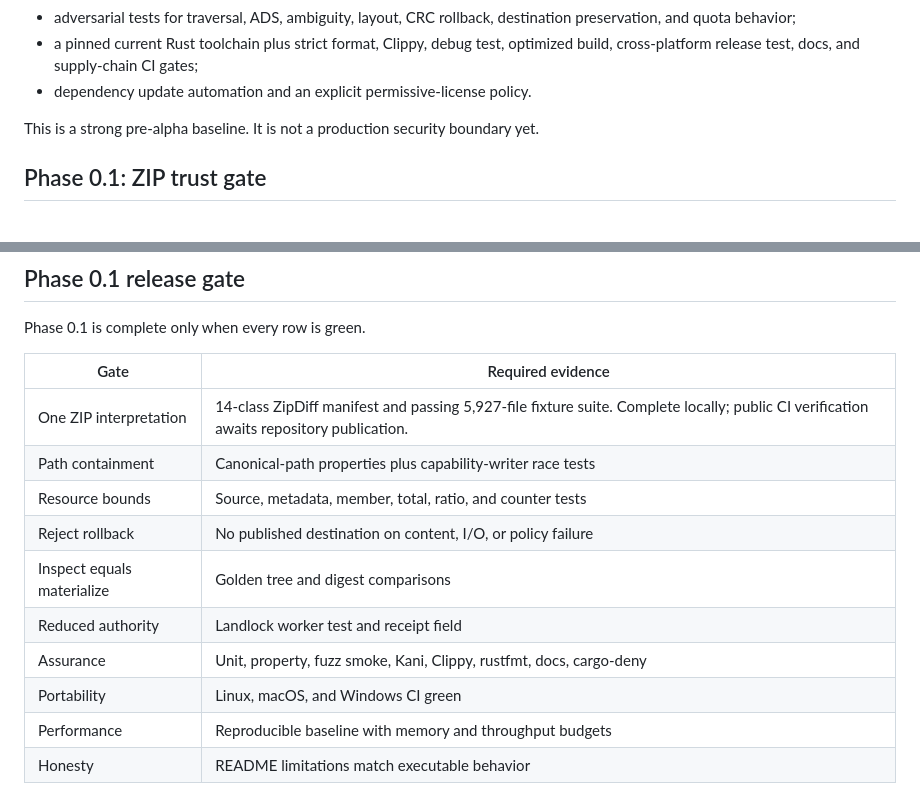
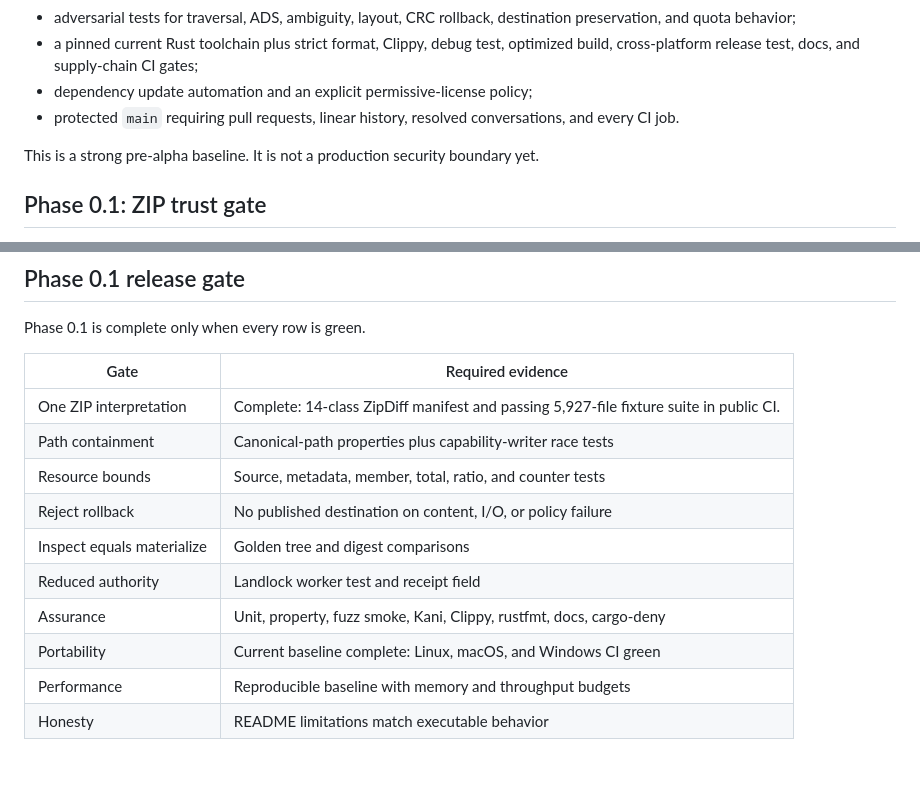
Before and after one commit to blisspixel/sealr, a Markdown page: ROADMAP.md, 2 parts joined by grey strips. Rendered like a GitHub page; blank space fills up the shorter version.

Commit message:
Record protected public CI baseline

```diff
--- a/ROADMAP.md
+++ b/ROADMAP.md
@@ -33,7 +33,8 @@ The repository now has:
 - a pinned, aggregate-digested gate over all 5,927 upstream ZipDiff constructions, with exact finding counts and an explicit valid-control allowlist;
 - adversarial tests for traversal, ADS, ambiguity, layout, CRC rollback, destination preservation, and quota behavior;
 - a pinned current Rust toolchain plus strict format, Clippy, debug test, optimized build, cross-platform release test, docs, and supply-chain CI gates;
-- dependency update automation and an explicit permissive-license policy.
+- dependency update automation and an explicit permissive-license policy;
+- protected `main` requiring pull requests, linear history, resolved conversations, and every CI job.
 
 This is a strong pre-alpha baseline. It is not a production security boundary yet.
 
@@ -201,14 +202,14 @@ Phase 0.1 is complete only when every row is green.
 
 | Gate | Required evidence |
 |---|---|
-| One ZIP interpretation | 14-class ZipDiff manifest and passing 5,927-file fixture suite. Complete locally; public CI verification awaits repository publication. |
+| One ZIP interpretation | Complete: 14-class ZipDiff manifest and passing 5,927-file fixture suite in public CI. |
 | Path containment | Canonical-path properties plus capability-writer race tests |
 | Resource bounds | Source, metadata, member, total, ratio, and counter tests |
 | Reject rollback | No published destination on content, I/O, or policy failure |
 | Inspect equals materialize | Golden tree and digest comparisons |
 | Reduced authority | Landlock worker test and receipt field |
 | Assurance | Unit, property, fuzz smoke, Kani, Clippy, rustfmt, docs, cargo-deny |
-| Portability | Linux, macOS, and Windows CI green |
+| Portability | Current baseline complete: Linux, macOS, and Windows CI green |
 | Performance | Reproducible baseline with memory and throughput budgets |
 | Honesty | README limitations match executable behavior |
 
```
